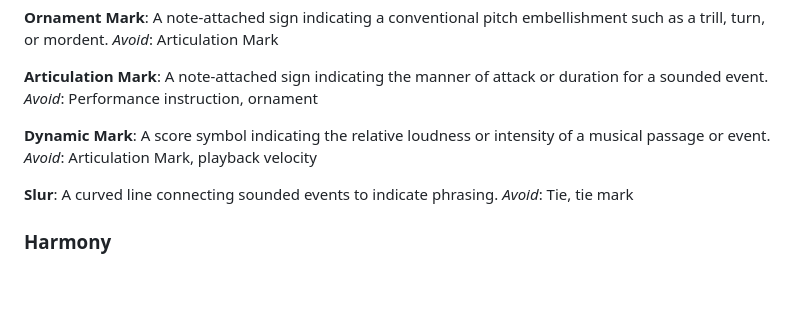
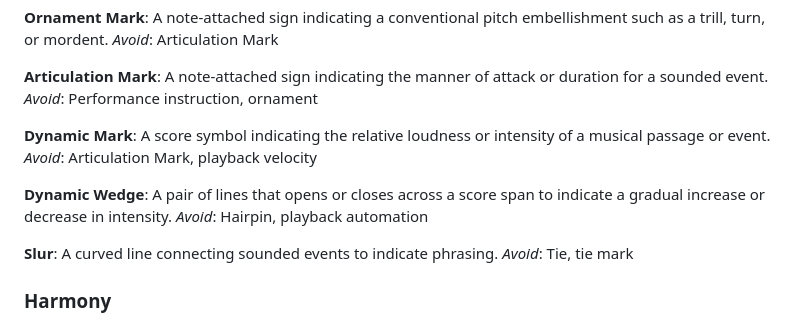
Before and after one commit to mwilsoncoding/dozenal-music-engraving-renderer, a Markdown page: GLOSSARY.md, the part around the change. Rendered like a GitHub page; blank space fills up the shorter version.

Commit message:
doc: dynamic wedge

```diff
--- a/GLOSSARY.md
+++ b/GLOSSARY.md
@@ -136,6 +136,10 @@ _Avoid_: Performance instruction, ornament
 A score symbol indicating the relative loudness or intensity of a musical passage or event.
 _Avoid_: Articulation Mark, playback velocity
 
+**Dynamic Wedge**:
+A pair of lines that opens or closes across a score span to indicate a gradual increase or decrease in intensity.
+_Avoid_: Hairpin, playback automation
+
 **Slur**:
 A curved line connecting sounded events to indicate phrasing.
 _Avoid_: Tie, tie mark
```
